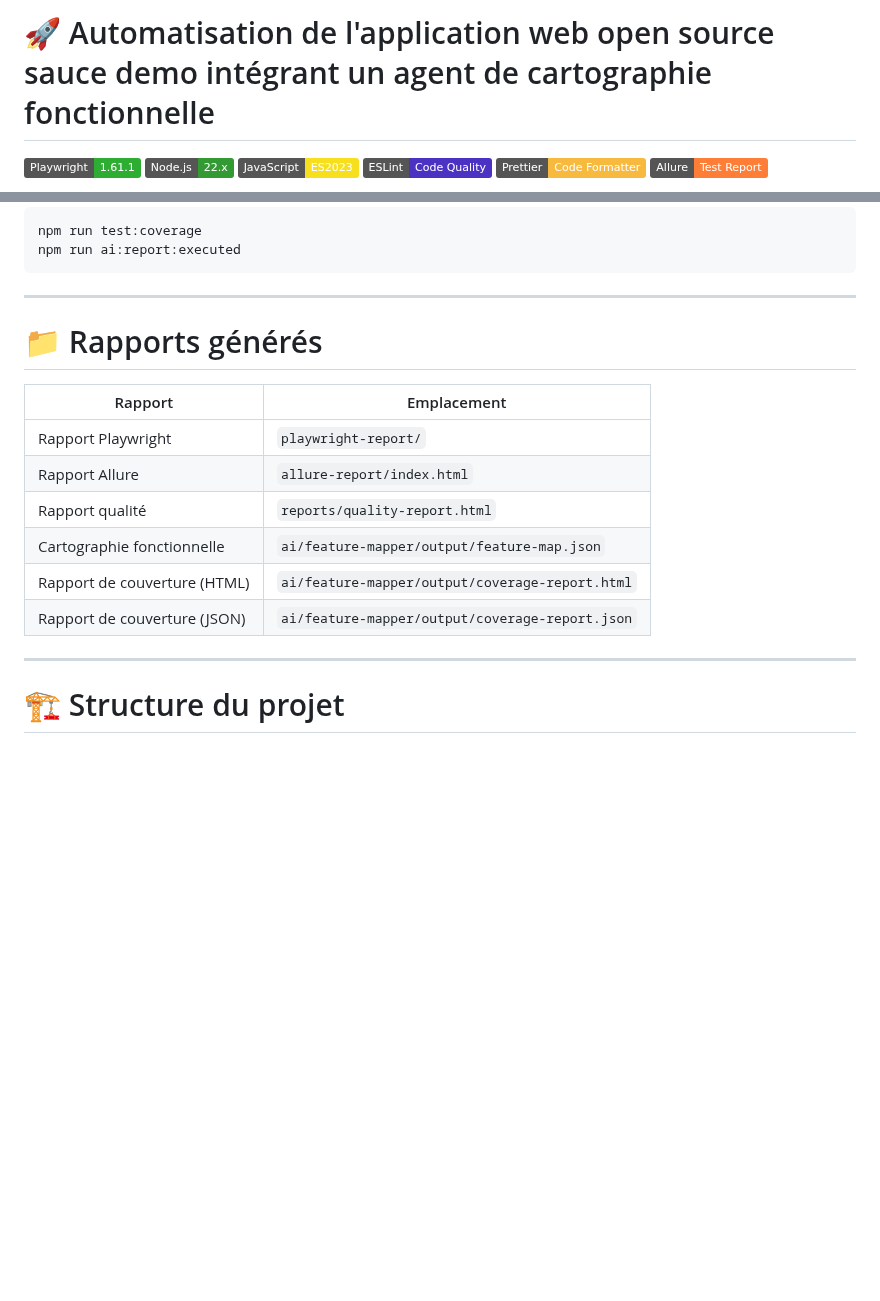
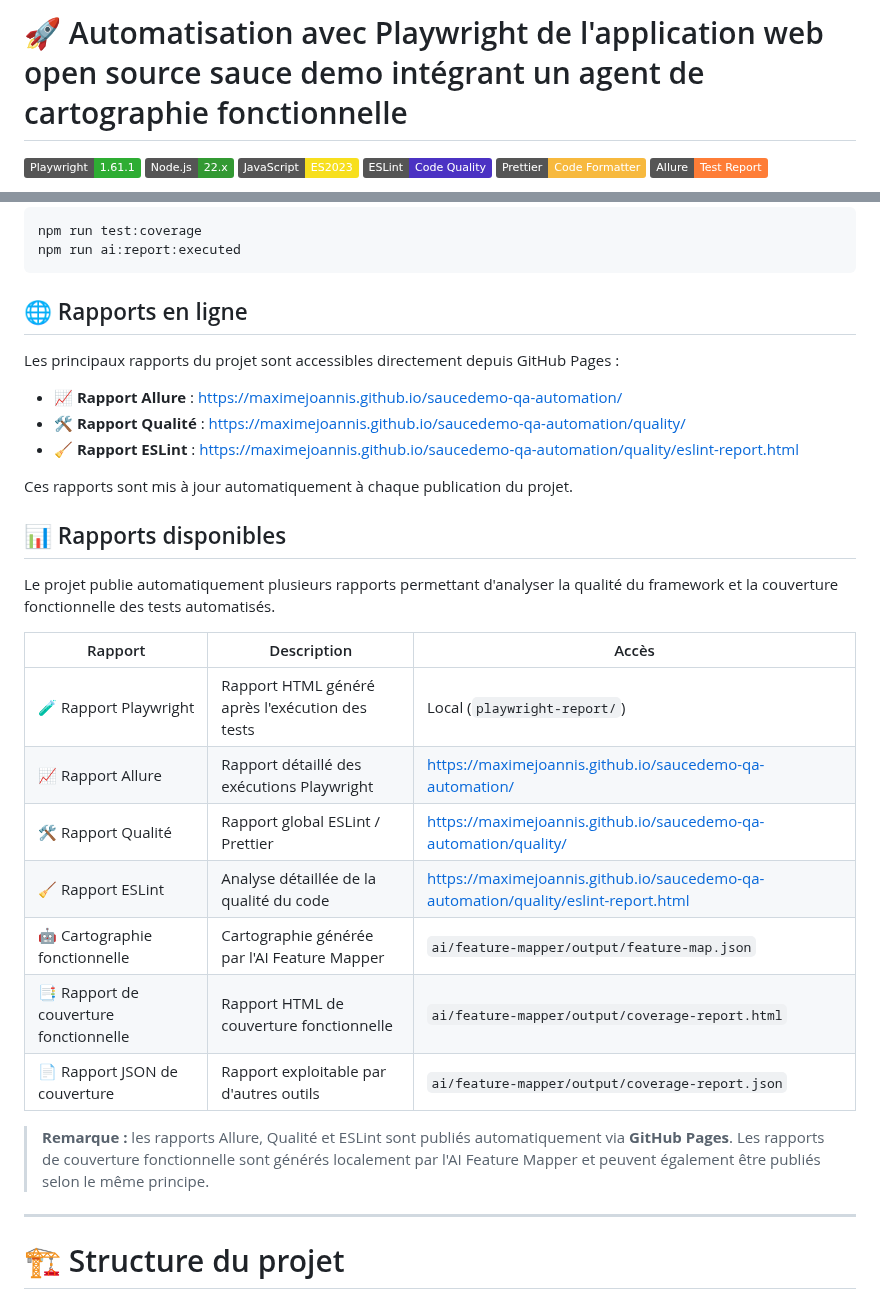
Before and after one commit to maximejoannis/saucedemo-qa-automation, a Markdown page: README.md, 2 parts joined by grey strips. Drawn GitHub-style; badges without logos; blank space fills up the shorter version.

````diff
--- a/README.md
+++ b/README.md
@@ -1,4 +1,4 @@
-# 🚀 Automatisation de l'application web open source sauce demo intégrant un agent de cartographie fonctionnelle
+# 🚀 Automatisation avec Playwright de l'application web open source sauce demo intégrant un agent de cartographie fonctionnelle
 
 [![Playwright](https://img.shields.io/badge/Playwright-1.61.1-2EAD33?logo=playwright\&logoColor=white)](https://playwright.dev/)
 [![Node.js](https://img.shields.io/badge/Node.js-22.x-339933?logo=node.js\&logoColor=white)](https://nodejs.org/)
@@ -180,18 +180,33 @@ npm run test:coverage
 npm run ai:report:executed
 ```
 
----
+## 🌐 Rapports en ligne
 
-# 📁 Rapports générés
+Les principaux rapports du projet sont accessibles directement depuis GitHub Pages :
 
-| Rapport                      | Emplacement                                     |
-| ---------------------------- | ----------------------------------------------- |
-| Rapport Playwright           | `playwright-report/`                            |
-| Rapport Allure               | `allure-report/index.html`                      |
-| Rapport qualité              | `reports/quality-report.html`                   |
-| Cartographie fonctionnelle   | `ai/feature-mapper/output/feature-map.json`     |
-| Rapport de couverture (HTML) | `ai/feature-mapper/output/coverage-report.html` |
-| Rapport de couverture (JSON) | `ai/feature-mapper/output/coverage-report.json` |
+* 📈 **Rapport Allure** : https://maximejoannis.github.io/saucedemo-qa-automation/
+* 🛠️ **Rapport Qualité** : https://maximejoannis.github.io/saucedemo-qa-automation/quality/
+* 🧹 **Rapport ESLint** : https://maximejoannis.github.io/saucedemo-qa-automation/quality/eslint-report.html
+
+Ces rapports sont mis à jour automatiquement à chaque publication du projet.
+
+
+## 📊 Rapports disponibles
+
+Le projet publie automatiquement plusieurs rapports permettant d'analyser la qualité du framework et la couverture fonctionnelle des tests automatisés.
+
+| Rapport                                | Description                                     | Accès                                                                              |
+| -------------------------------------- | ----------------------------------------------- | ---------------------------------------------------------------------------------- |
+| 🧪 Rapport Playwright                  | Rapport HTML généré après l'exécution des tests | Local (`playwright-report/`)                                                       |
+| 📈 Rapport Allure                      | Rapport détaillé des exécutions Playwright      | https://maximejoannis.github.io/saucedemo-qa-automation/                           |
+| 🛠️ Rapport Qualité                    | Rapport global ESLint / Prettier                | https://maximejoannis.github.io/saucedemo-qa-automation/quality/                   |
+| 🧹 Rapport ESLint                      | Analyse détaillée de la qualité du code         | https://maximejoannis.github.io/saucedemo-qa-automation/quality/eslint-report.html |
+| 🤖 Cartographie fonctionnelle          | Cartographie générée par l'AI Feature Mapper    | `ai/feature-mapper/output/feature-map.json`                                        |
+| 📑 Rapport de couverture fonctionnelle | Rapport HTML de couverture fonctionnelle        | `ai/feature-mapper/output/coverage-report.html`                                    |
+| 📄 Rapport JSON de couverture          | Rapport exploitable par d'autres outils         | `ai/feature-mapper/output/coverage-report.json`                                    |
+
+> **Remarque :** les rapports Allure, Qualité et ESLint sont publiés automatiquement via **GitHub Pages**. Les rapports de couverture fonctionnelle sont générés localement par l'AI Feature Mapper et peuvent également être publiés selon le même principe.
+
 
 ---
 
````
